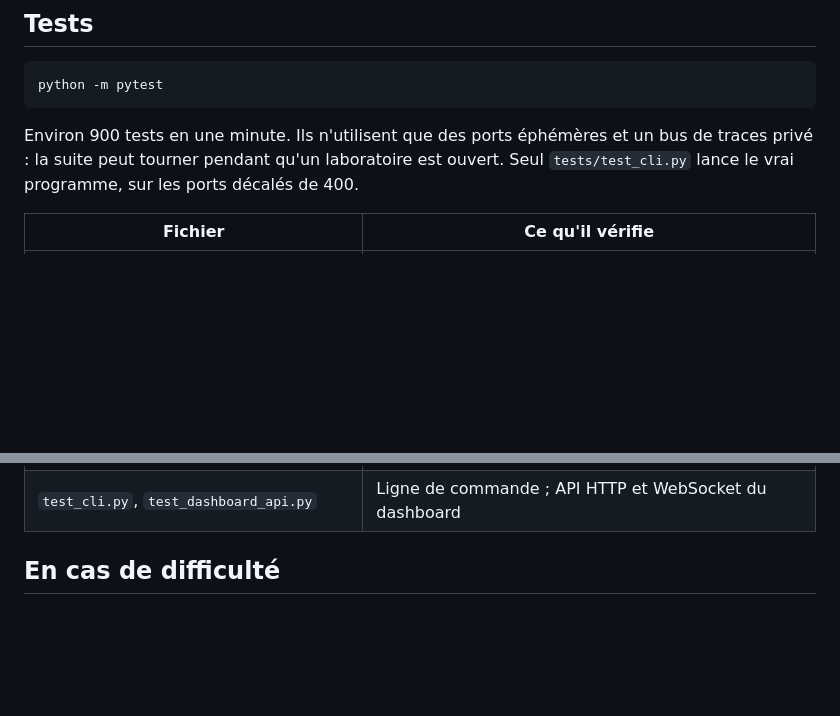
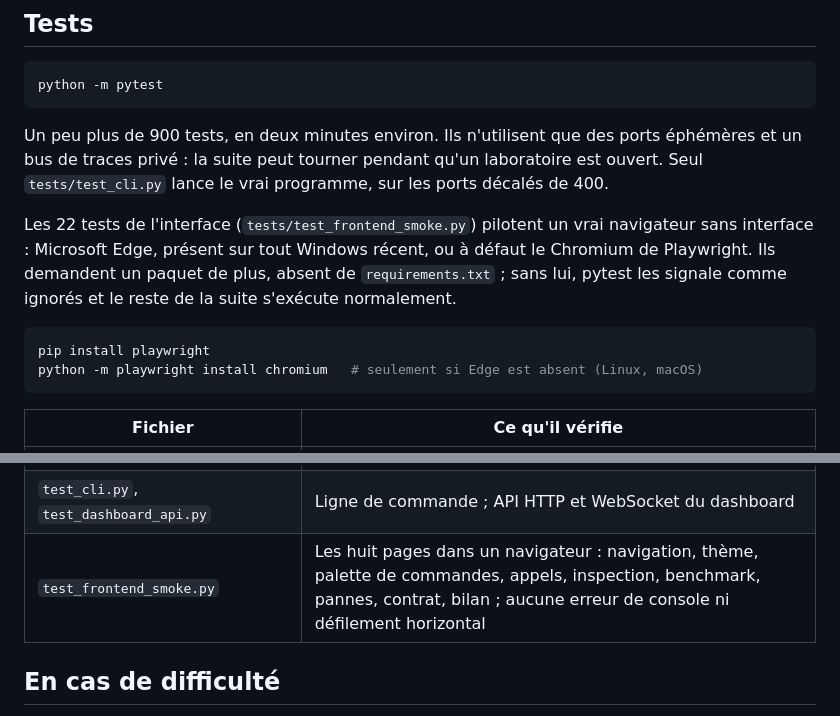
Before and after one commit to Fouzibds/RPC, a Markdown page: README.md, 2 parts joined by grey strips. Drawn GitHub-style; blank space fills up the shorter version.

Commit message:
README : tests de l'interface dans le navigateur, durée réelle de la suite
Les 22 tests de tests/test_frontend_smoke.py, leur prérequis facultatif
(Playwright, et Chromium là où Edge manque) et leur comportement sans
navigateur ; la suite complète compte un peu plus de 900 tests et dure
environ deux minutes.

Co-Authored-By: Claude Opus 5.5 <noreply@anthropic.com>
Claude-Session: https://claude.ai/code/session_011i2B563mAhfED1Cx7RQFR1

````diff
--- a/README.md
+++ b/README.md
@@ -271,9 +271,19 @@ RPC/
 python -m pytest
 ```
 
-Environ 900 tests en une minute. Ils n'utilisent que des ports éphémères et un bus de
-traces privé : la suite peut tourner pendant qu'un laboratoire est ouvert. Seul
-`tests/test_cli.py` lance le vrai programme, sur les ports décalés de 400.
+Un peu plus de 900 tests, en deux minutes environ. Ils n'utilisent que des ports
+éphémères et un bus de traces privé : la suite peut tourner pendant qu'un laboratoire est
+ouvert. Seul `tests/test_cli.py` lance le vrai programme, sur les ports décalés de 400.
+
+Les 22 tests de l'interface (`tests/test_frontend_smoke.py`) pilotent un vrai navigateur
+sans interface : Microsoft Edge, présent sur tout Windows récent, ou à défaut le Chromium
+de Playwright. Ils demandent un paquet de plus, absent de `requirements.txt` ; sans lui,
+pytest les signale comme ignorés et le reste de la suite s'exécute normalement.
+
+```powershell
+pip install playwright
+python -m playwright install chromium   # seulement si Edge est absent (Linux, macOS)
+```
 
 | Fichier | Ce qu'il vérifie |
 |---|---|
@@ -285,6 +295,7 @@ traces privé : la suite peut tourner pendant qu'un laboratoire est ouvert. Seul
 | `test_integration.py` | Parité des quatre protocoles (mêmes résultats, mêmes erreurs), cohérence des traces |
 | `test_benchmark.py`, `test_failures.py`, `test_contract.py` | Mesures, scénarios de panne, scénarios de contrat |
 | `test_cli.py`, `test_dashboard_api.py` | Ligne de commande ; API HTTP et WebSocket du dashboard |
+| `test_frontend_smoke.py` | Les huit pages dans un navigateur : navigation, thème, palette de commandes, appels, inspection, benchmark, pannes, contrat, bilan ; aucune erreur de console ni défilement horizontal |
 
 ## En cas de difficulté
 
````
